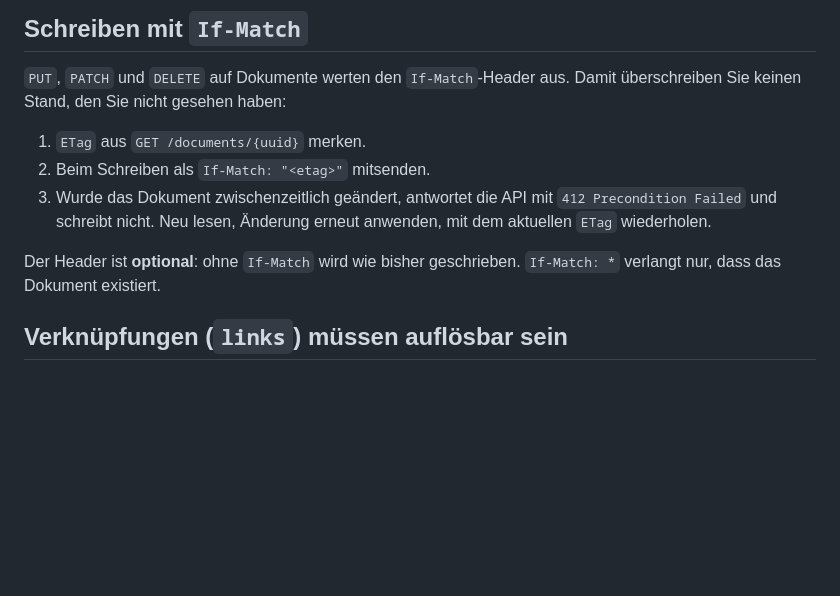
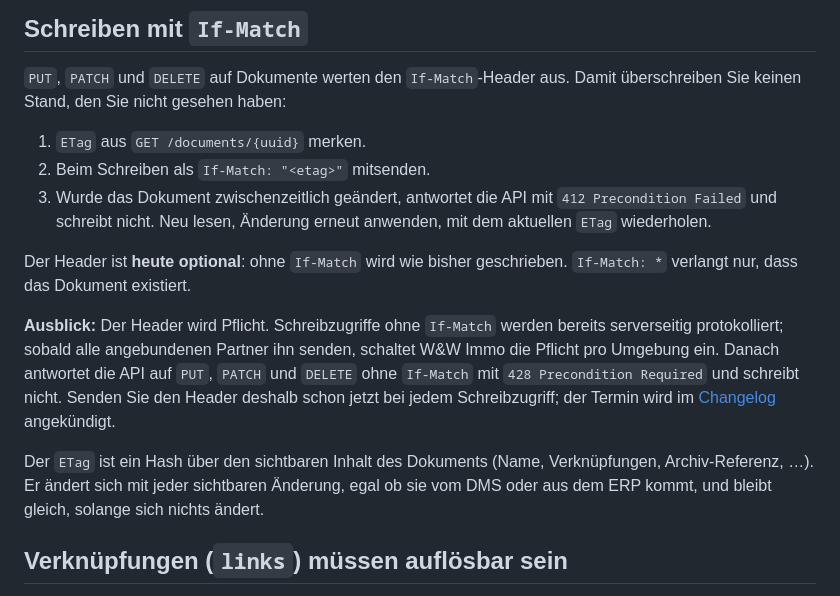
Before and after one commit to wwimmo/ww-dms-api, a Markdown page: docs/3-referenz/2-konventionen.md, the part around the change. Drawn GitHub-style; blank space fills up the shorter version.

Commit message:
docs: If-Match im Vertrag, Pflicht angekuendigt, inhaltsbasierter ETag (#9)
Partner-Doku zu Story #23151: Konventionen mit dem Abschnitt Schreiben mit If-Match, Ankuendigung der Pflicht und 428, Erklaerung des inhaltsbasierten ETag; Fehlertabelle um 428 ergaenzt. Der Changelog-Eintrag geht im Sync-Eintrag vom selben Tag auf.

```diff
--- a/docs/3-referenz/2-konventionen.md
+++ b/docs/3-referenz/2-konventionen.md
@@ -73,8 +73,18 @@ Stand, den Sie nicht gesehen haben:
 3. Wurde das Dokument zwischenzeitlich geändert, antwortet die API mit `412 Precondition Failed` und
    schreibt nicht. Neu lesen, Änderung erneut anwenden, mit dem aktuellen `ETag` wiederholen.
 
-Der Header ist **optional**: ohne `If-Match` wird wie bisher geschrieben. `If-Match: *` verlangt nur, dass
-das Dokument existiert.
+Der Header ist **heute optional**: ohne `If-Match` wird wie bisher geschrieben. `If-Match: *` verlangt nur,
+dass das Dokument existiert.
+
+**Ausblick:** Der Header wird Pflicht. Schreibzugriffe ohne `If-Match` werden bereits serverseitig
+protokolliert; sobald alle angebundenen Partner ihn senden, schaltet W&W Immo die Pflicht pro Umgebung
+ein. Danach antwortet die API auf `PUT`, `PATCH` und `DELETE` ohne `If-Match` mit
+`428 Precondition Required` und schreibt nicht. Senden Sie den Header deshalb schon jetzt bei jedem
+Schreibzugriff; der Termin wird im [Changelog](../../CHANGELOG.md) angekündigt.
+
+Der `ETag` ist ein Hash über den sichtbaren Inhalt des Dokuments (Name, Verknüpfungen, Archiv-Referenz,
+…). Er ändert sich mit jeder sichtbaren Änderung, egal ob sie vom DMS oder aus dem ERP kommt, und bleibt
+gleich, solange sich nichts ändert.
 
 ## Verknüpfungen (`links`) müssen auflösbar sein
 
```
Also changed, not shown: CHANGELOG.md (+3 -1 lines), docs/3-referenz/3-fehler.md (+1 -0 lines).
